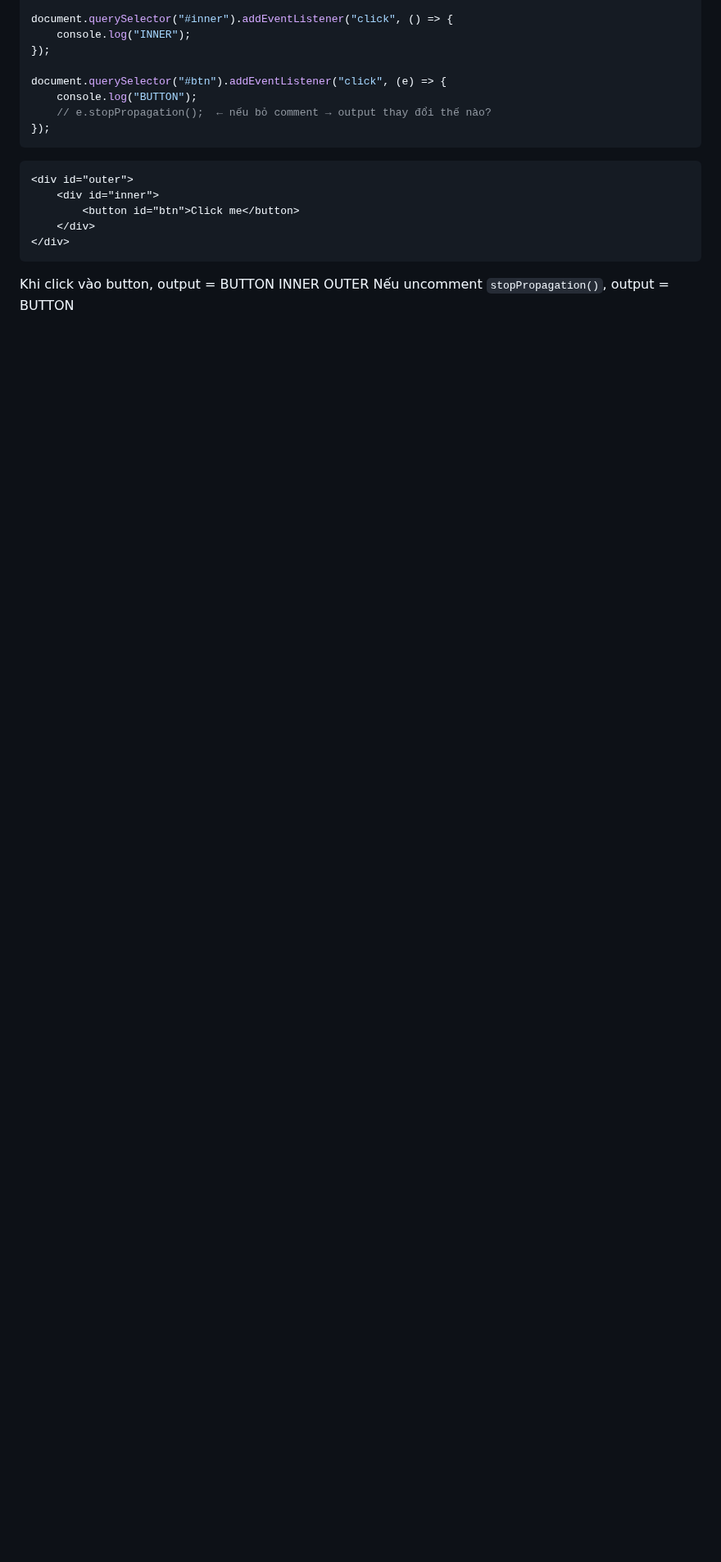
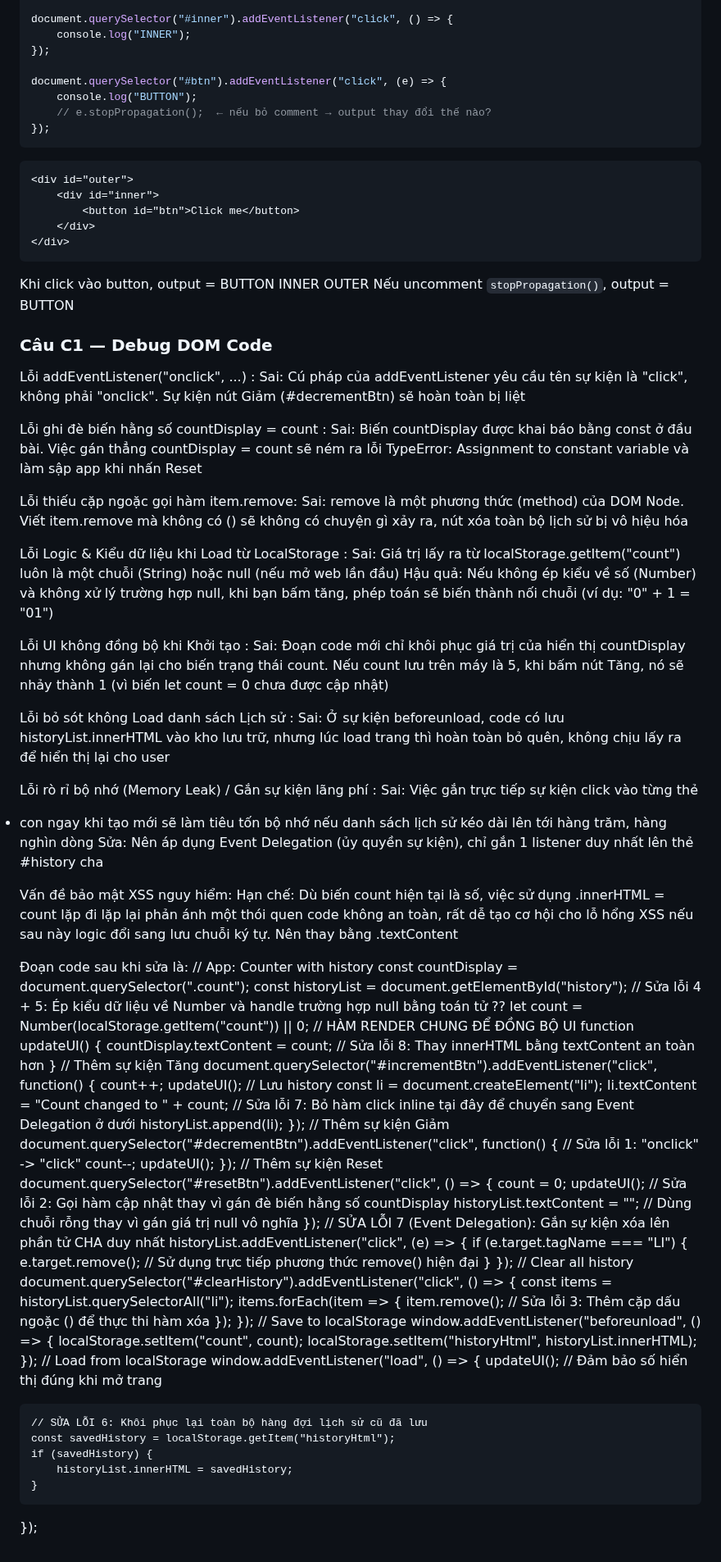
Before and after one commit to NHBan/CSE391_NguyenHaiBan_2451170864, a Markdown page: PBT_09_DOM_MANIPULATION_EVENTS/answers.md, the part around the change. Shown at 82% size. Drawn GitHub-style; blank space fills up the shorter version.

Commit message:
Câu C1 — Debug DOM Code

```diff
--- a/PBT_09_DOM_MANIPULATION_EVENTS/answers.md
+++ b/PBT_09_DOM_MANIPULATION_EVENTS/answers.md
@@ -107,3 +107,89 @@ BUTTON
 INNER
 OUTER
 Nếu uncomment `stopPropagation()`, output = BUTTON
+### Câu C1  — Debug DOM Code
+Lỗi addEventListener("onclick", ...) :
+Sai: Cú pháp của addEventListener yêu cầu tên sự kiện là "click", không phải "onclick". Sự kiện nút Giảm (#decrementBtn) sẽ hoàn toàn bị liệt
+
+Lỗi ghi đè biến hằng số countDisplay = count :
+Sai: Biến countDisplay được khai báo bằng const ở đầu bài. Việc gán thẳng countDisplay = count sẽ ném ra lỗi TypeError: Assignment to constant variable và làm sập app khi nhấn Reset
+
+Lỗi thiếu cặp ngoặc gọi hàm item.remove:
+Sai: remove là một phương thức (method) của DOM Node. Viết item.remove mà không có () sẽ không có chuyện gì xảy ra, nút xóa toàn bộ lịch sử bị vô hiệu hóa
+
+Lỗi Logic & Kiểu dữ liệu khi Load từ LocalStorage :
+Sai: Giá trị lấy ra từ localStorage.getItem("count") luôn là một chuỗi (String) hoặc null (nếu mở web lần đầu)
+Hậu quả: Nếu không ép kiểu về số (Number) và không xử lý trường hợp null, khi bạn bấm tăng, phép toán sẽ biến thành nối chuỗi (ví dụ: "0" + 1 = "01")
+
+Lỗi UI không đồng bộ khi Khởi tạo :
+Sai: Đoạn code mới chỉ khôi phục giá trị của hiển thị countDisplay nhưng không gán lại cho biến trạng thái count. Nếu count lưu trên máy là 5, khi bấm nút Tăng, nó sẽ nhảy thành 1 (vì biến let count = 0  chưa được cập nhật)
+
+Lỗi bỏ sót không Load danh sách Lịch sử :
+Sai: Ở sự kiện beforeunload, code có lưu historyList.innerHTML vào kho lưu trữ, nhưng lúc load trang thì hoàn toàn bỏ quên, không chịu lấy ra để hiển thị lại cho user
+
+Lỗi rò rỉ bộ nhớ (Memory Leak) / Gắn sự kiện lãng phí :
+Sai: Việc gắn trực tiếp sự kiện click vào từng thẻ <li> con ngay khi tạo mới sẽ làm tiêu tốn bộ nhớ nếu danh sách lịch sử kéo dài lên tới hàng trăm, hàng nghìn dòng
+Sửa: Nên áp dụng Event Delegation (ủy quyền sự kiện), chỉ gắn 1 listener duy nhất lên thẻ #history cha
+
+Vấn đề bảo mật XSS nguy hiểm:
+Hạn chế: Dù biến count hiện tại là số, việc sử dụng .innerHTML = count lặp đi lặp lại phản ánh một thói quen code không an toàn, rất dễ tạo cơ hội cho lỗ hổng XSS nếu sau này logic đổi sang lưu chuỗi ký tự. Nên thay bằng .textContent
+
+Đoạn code sau khi sửa là:
+// App: Counter with history
+const countDisplay = document.querySelector(".count");
+const historyList = document.getElementById("history");
+// Sửa lỗi 4 + 5: Ép kiểu dữ liệu về Number và handle trường hợp null bằng toán tử ??
+let count = Number(localStorage.getItem("count")) || 0;
+// HÀM RENDER CHUNG ĐỂ ĐỒNG BỘ UI
+function updateUI() {
+    countDisplay.textContent = count; // Sửa lỗi 8: Thay innerHTML bằng textContent an toàn hơn
+}
+// Thêm sự kiện Tăng
+document.querySelector("#incrementBtn").addEventListener("click", function() {
+    count++;
+    updateUI();
+    // Lưu history
+    const li = document.createElement("li");
+    li.textContent = "Count changed to " + count;
+    // Sửa lỗi 7: Bỏ hàm click inline tại đây để chuyển sang Event Delegation ở dưới
+    historyList.append(li);
+});
+// Thêm sự kiện Giảm
+document.querySelector("#decrementBtn").addEventListener("click", function() { // Sửa lỗi 1: "onclick" -> "click"
+    count--;
+    updateUI();
+});
+// Thêm sự kiện Reset
+document.querySelector("#resetBtn").addEventListener("click", () => {
+    count = 0;
+    updateUI(); // Sửa lỗi 2: Gọi hàm cập nhật thay vì gán đè biến hằng số countDisplay
+    historyList.textContent = ""; // Dùng chuỗi rỗng thay vì gán giá trị null vô nghĩa
+});
+// SỬA LỖI 7 (Event Delegation): Gắn sự kiện xóa lên phần tử CHA duy nhất
+historyList.addEventListener("click", (e) => {
+    if (e.target.tagName === "LI") {
+        e.target.remove(); // Sử dụng trực tiếp phương thức remove() hiện đại
+    }
+});
+// Clear all history
+document.querySelector("#clearHistory").addEventListener("click", () => {
+    const items = historyList.querySelectorAll("li");
+    items.forEach(item => {
+        item.remove(); // Sửa lỗi 3: Thêm cặp dấu ngoặc () để thực thi hàm xóa
+    });
+});
+// Save to localStorage
+window.addEventListener("beforeunload", () => {
+    localStorage.setItem("count", count);
+    localStorage.setItem("historyHtml", historyList.innerHTML);
+});
+// Load from localStorage
+window.addEventListener("load", () => {
+    updateUI(); // Đảm bảo số hiển thị đúng khi mở trang
+
+    // SỬA LỖI 6: Khôi phục lại toàn bộ hàng đợi lịch sử cũ đã lưu
+    const savedHistory = localStorage.getItem("historyHtml");
+    if (savedHistory) {
+        historyList.innerHTML = savedHistory;
+    }
+});
```
